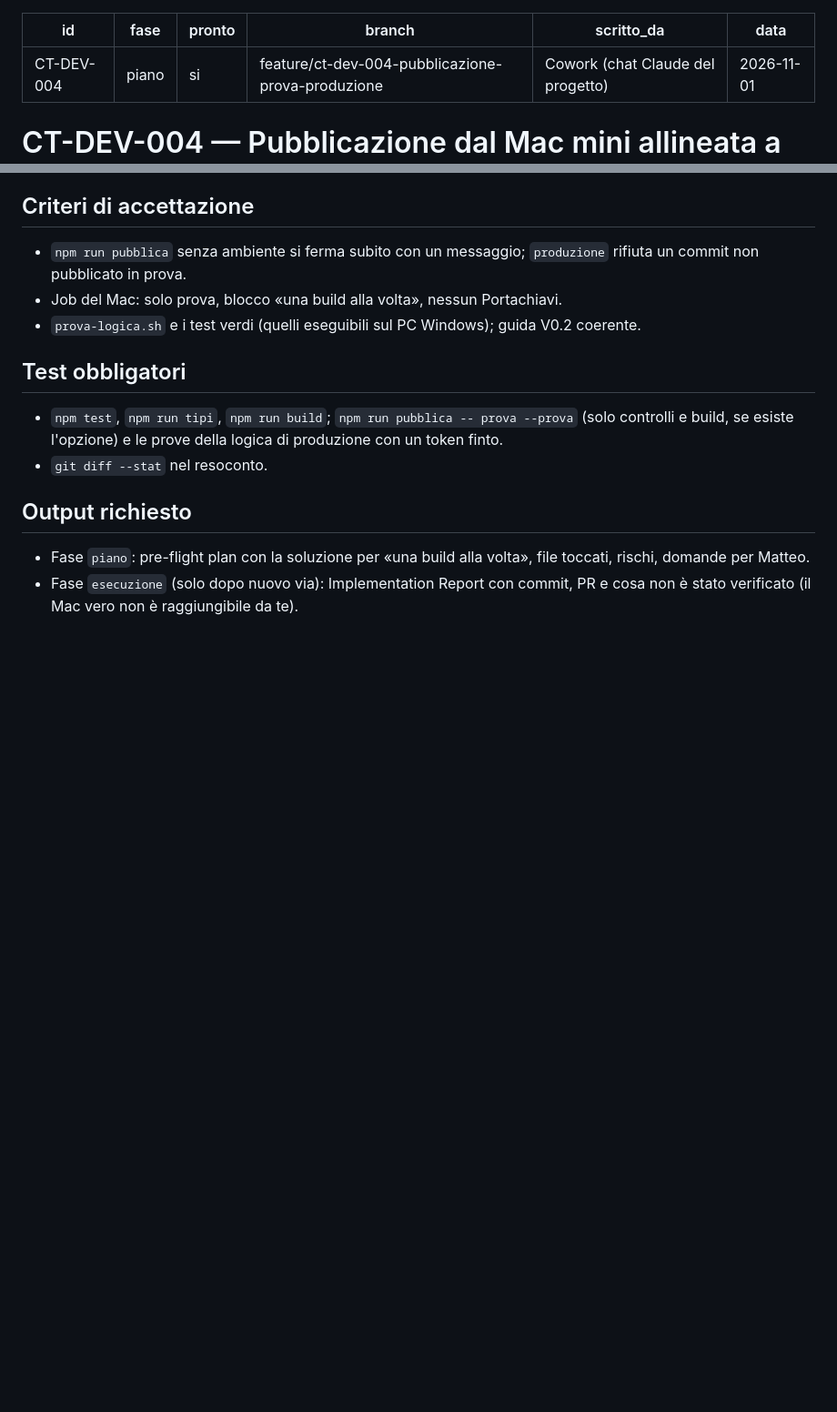
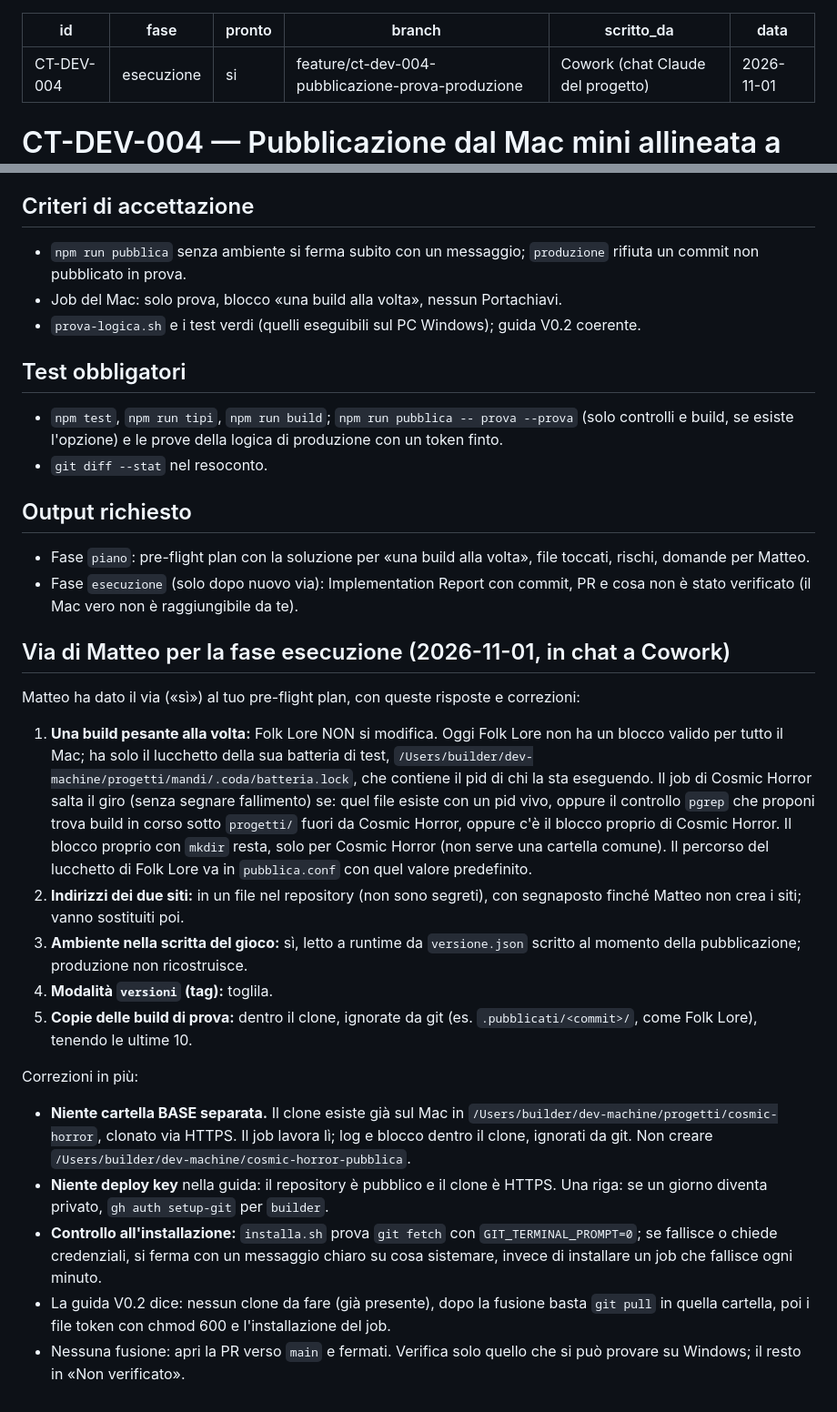
Before and after one commit to servisys/cosmic-horror, a Markdown page: TASK.md, 2 parts joined by grey strips. Shown at 91% size. GitHub-like rendering; blank space fills up the shorter version.

Commit message:
CT-DEV-004: via di Matteo, fase esecuzione
Co-Authored-By: Claude Opus 5.5 <noreply@anthropic.com>
Claude-Session: https://claude.ai/code/session_01NNQCU8T9veJbUKHAPtxpsf

```diff
--- a/TASK.md
+++ b/TASK.md
@@ -1,6 +1,6 @@
 ---
 id: CT-DEV-004
-fase: piano
+fase: esecuzione
 pronto: si
 branch: feature/ct-dev-004-pubblicazione-prova-produzione
 scritto_da: Cowork (chat Claude del progetto)
@@ -51,3 +51,19 @@ Adattare la pubblicazione di Cosmic Horror a queste convenzioni, con una differe
 ## Output richiesto
 - Fase `piano`: pre-flight plan con la soluzione per «una build alla volta», file toccati, rischi, domande per Matteo.
 - Fase `esecuzione` (solo dopo nuovo via): Implementation Report con commit, PR e cosa non è stato verificato (il Mac vero non è raggiungibile da te).
+
+## Via di Matteo per la fase esecuzione (2026-11-01, in chat a Cowork)
+Matteo ha dato il via («sì») al tuo pre-flight plan, con queste risposte e correzioni:
+
+1. **Una build pesante alla volta:** Folk Lore NON si modifica. Oggi Folk Lore non ha un blocco valido per tutto il Mac; ha solo il lucchetto della sua batteria di test, `/Users/builder/dev-machine/progetti/mandi/.coda/batteria.lock`, che contiene il pid di chi la sta eseguendo. Il job di Cosmic Horror salta il giro (senza segnare fallimento) se: quel file esiste con un pid vivo, oppure il controllo `pgrep` che proponi trova build in corso sotto `progetti/` fuori da Cosmic Horror, oppure c'è il blocco proprio di Cosmic Horror. Il blocco proprio con `mkdir` resta, solo per Cosmic Horror (non serve una cartella comune). Il percorso del lucchetto di Folk Lore va in `pubblica.conf` con quel valore predefinito.
+2. **Indirizzi dei due siti:** in un file nel repository (non sono segreti), con segnaposto finché Matteo non crea i siti; vanno sostituiti poi.
+3. **Ambiente nella scritta del gioco:** sì, letto a runtime da `versione.json` scritto al momento della pubblicazione; produzione non ricostruisce.
+4. **Modalità `versioni` (tag):** toglila.
+5. **Copie delle build di prova:** dentro il clone, ignorate da git (es. `.pubblicati/<commit>/`, come Folk Lore), tenendo le ultime 10.
+
+Correzioni in più:
+- **Niente cartella BASE separata.** Il clone esiste già sul Mac in `/Users/builder/dev-machine/progetti/cosmic-horror`, clonato via HTTPS. Il job lavora lì; log e blocco dentro il clone, ignorati da git. Non creare `/Users/builder/dev-machine/cosmic-horror-pubblica`.
+- **Niente deploy key** nella guida: il repository è pubblico e il clone è HTTPS. Una riga: se un giorno diventa privato, `gh auth setup-git` per `builder`.
+- **Controllo all'installazione:** `installa.sh` prova `git fetch` con `GIT_TERMINAL_PROMPT=0`; se fallisce o chiede credenziali, si ferma con un messaggio chiaro su cosa sistemare, invece di installare un job che fallisce ogni minuto.
+- La guida V0.2 dice: nessun clone da fare (già presente), dopo la fusione basta `git pull` in quella cartella, poi i file token con chmod 600 e l'installazione del job.
+- Nessuna fusione: apri la PR verso `main` e fermati. Verifica solo quello che si può provare su Windows; il resto in «Non verificato».
```
